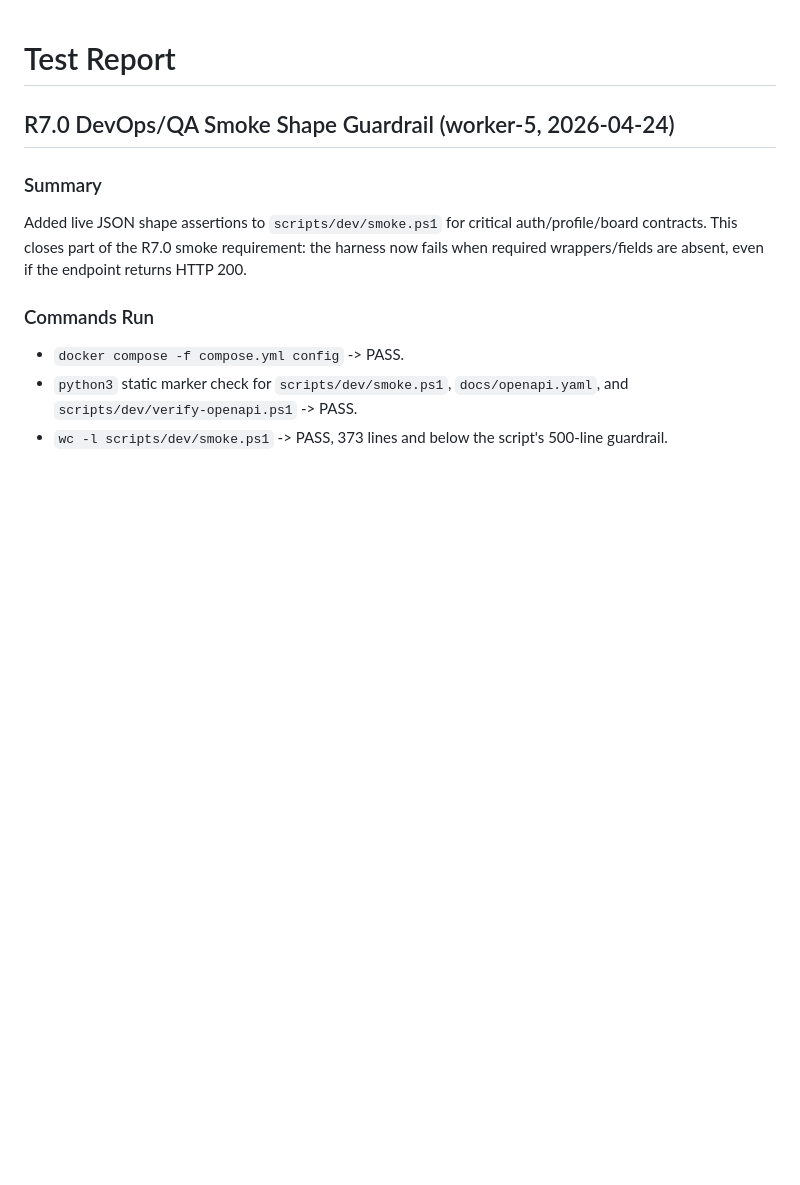
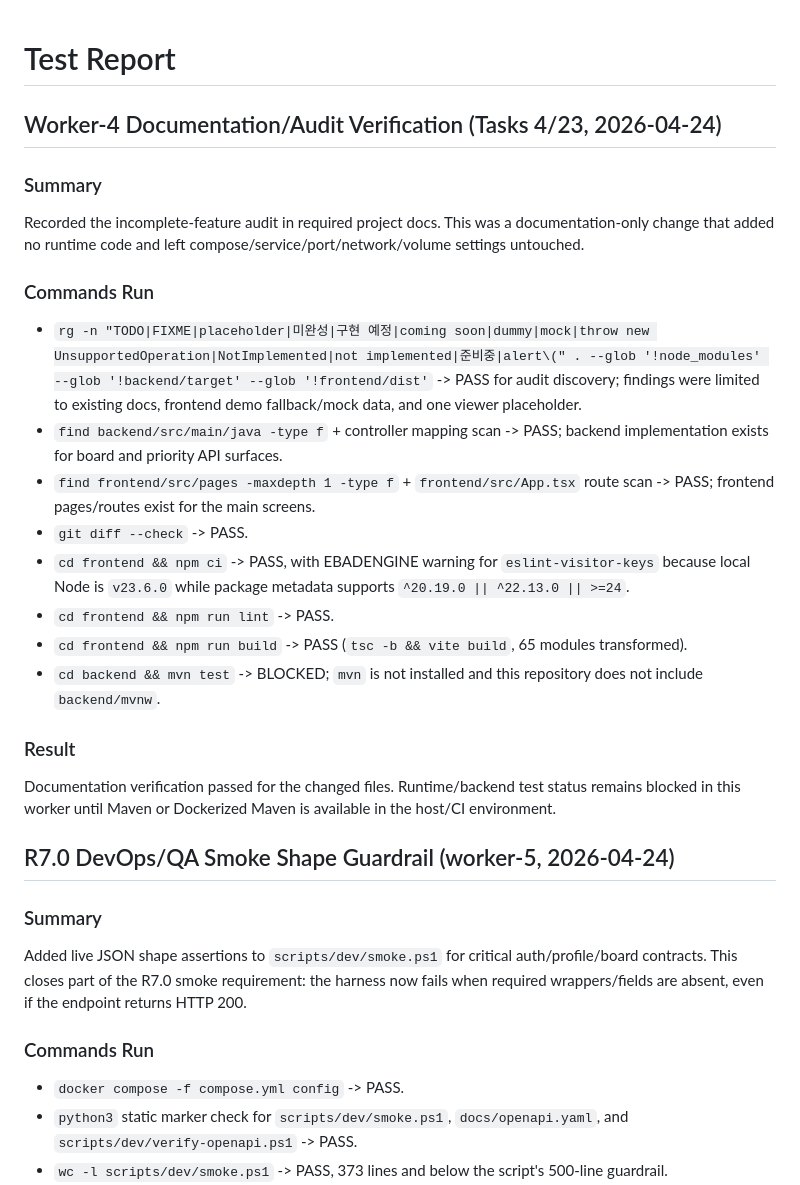
Before and after one commit to djm030/edu-ssafy-clone, a Markdown page: docs/test-report.md, the part around the change. Drawn GitHub-style; blank space fills up the shorter version.

Commit message:
Keep audit evidence in required docs
Task 23 requires architecture and test-report to mirror worker changes, so this records the documentation-only audit boundary and verification evidence.\n\nConstraint: Documentation-only task; runtime services and API behavior must remain unchanged\nConfidence: high\nScope-risk: narrow\nTested: git diff --check; npm run lint; npm run build\nNot-tested: backend mvn test unavailable because mvn is not installed and backend/mvnw is absent

```diff
--- a/docs/test-report.md
+++ b/docs/test-report.md
@@ -1,4 +1,23 @@
 # Test Report
+
+
+## Worker-4 Documentation/Audit Verification (Tasks 4/23, 2026-04-24)
+
+### Summary
+Recorded the incomplete-feature audit in required project docs. This was a documentation-only change that added no runtime code and left compose/service/port/network/volume settings untouched.
+
+### Commands Run
+- `rg -n "TODO|FIXME|placeholder|미완성|구현 예정|coming soon|dummy|mock|throw new UnsupportedOperation|NotImplemented|not implemented|준비중|alert\(" . --glob '!node_modules' --glob '!backend/target' --glob '!frontend/dist'` -> PASS for audit discovery; findings were limited to existing docs, frontend demo fallback/mock data, and one viewer placeholder.
+- `find backend/src/main/java -type f` + controller mapping scan -> PASS; backend implementation exists for board and priority API surfaces.
+- `find frontend/src/pages -maxdepth 1 -type f` + `frontend/src/App.tsx` route scan -> PASS; frontend pages/routes exist for the main screens.
+- `git diff --check` -> PASS.
+- `cd frontend && npm ci` -> PASS, with EBADENGINE warning for `eslint-visitor-keys` because local Node is `v23.6.0` while package metadata supports `^20.19.0 || ^22.13.0 || >=24`.
+- `cd frontend && npm run lint` -> PASS.
+- `cd frontend && npm run build` -> PASS (`tsc -b && vite build`, 65 modules transformed).
+- `cd backend && mvn test` -> BLOCKED; `mvn` is not installed and this repository does not include `backend/mvnw`.
+
+### Result
+Documentation verification passed for the changed files. Runtime/backend test status remains blocked in this worker until Maven or Dockerized Maven is available in the host/CI environment.
 
 ## R7.0 DevOps/QA Smoke Shape Guardrail (worker-5, 2026-04-24)
 
```
Also changed, not shown: docs/architecture.md (+7 -0 lines).
